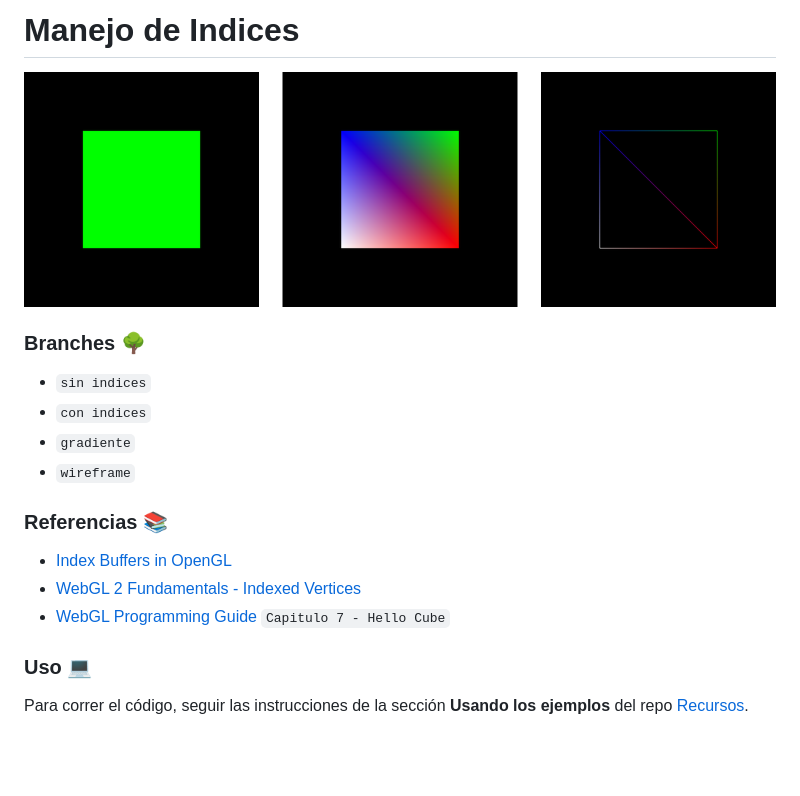
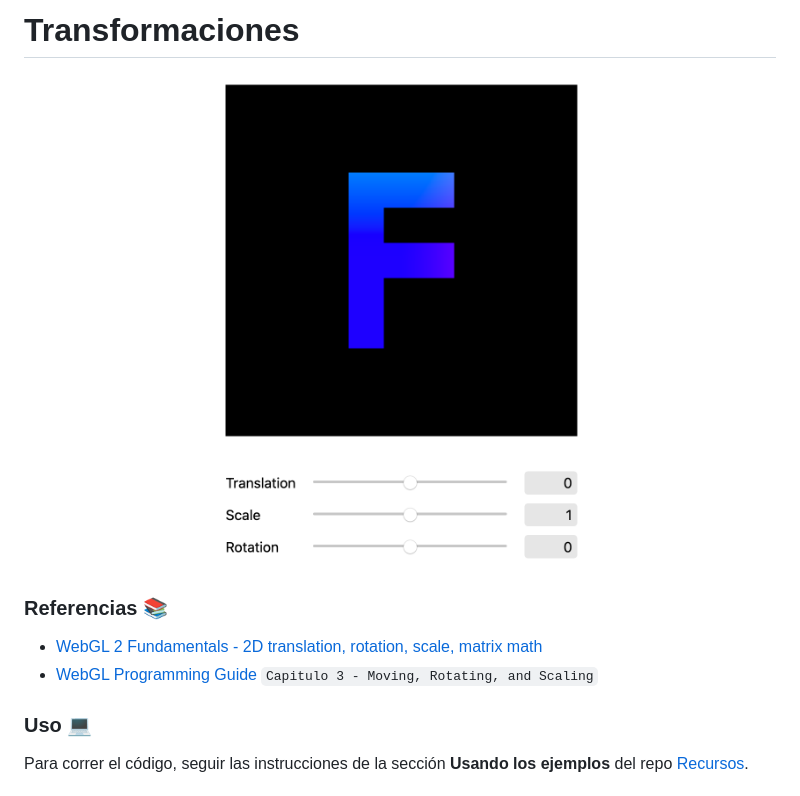
Before and after one commit to AgustinM93/2-Transformaciones, a Markdown page: README.md, the part around the change. Rendered like a GitHub page; pictures changed too: docs/master.png (added), docs/previews.png (deleted); blank space fills up the shorter version.

```diff
--- a/README.md
+++ b/README.md
@@ -1,21 +1,14 @@
-# Manejo de Indices
+# Transformaciones
 
 <p align="center">
-  <img src="docs/previews.png"/>
+  <img src="docs/master.png" height="500"/>
 </p>
-
-### Branches 🌳
-
-- `sin indices`
-- `con indices`
-- `gradiente`
-- `wireframe`
 
 ### Referencias 📚
 
-- [Index Buffers in OpenGL](https://www.youtube.com/watch?v=MXNMC1YAxVQ)
-- [WebGL 2 Fundamentals - Indexed Vertices](https://webgl2fundamentals.org/webgl/lessons/webgl-indexed-vertices.html)
-- [WebGL Programming Guide](https://www.oreilly.com/library/view/webgl-programming-guide/9780133364903/) `Capitulo 7 - Hello Cube`
+- [WebGL 2 Fundamentals - 2D translation, rotation, scale, matrix math](https://webgl2fundamentals.org)
+- [WebGL Programming Guide](https://www.oreilly.com/library/view/webgl-programming-guide/9780133364903/) `Capitulo 3 - Moving, Rotating, and Scaling`
+
 
 ### Uso 💻
 
```
Also changed, not shown: docs/0-sin-indices.png (deleted), docs/2-gradiente.png (deleted), docs/3-wireframe.png (deleted).
